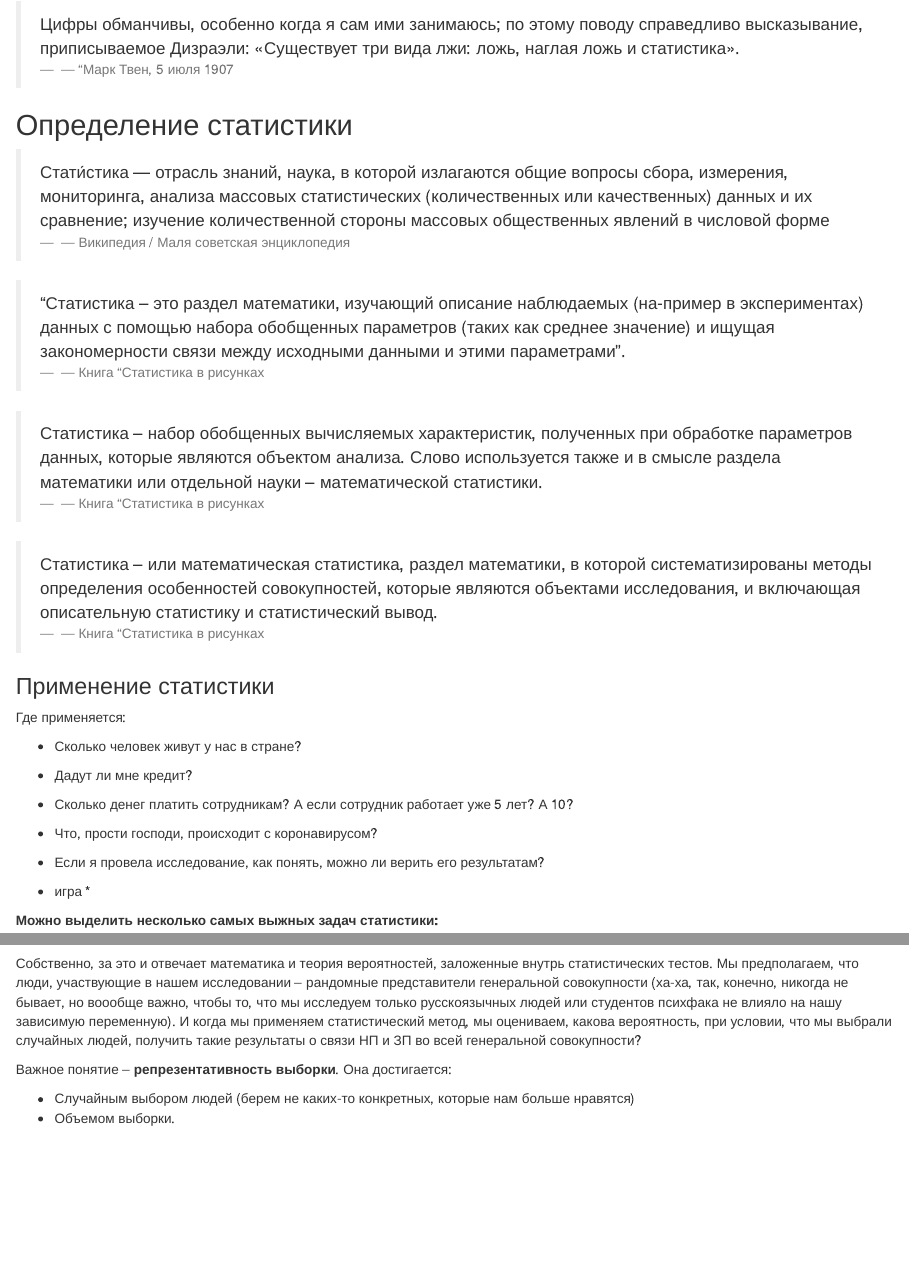
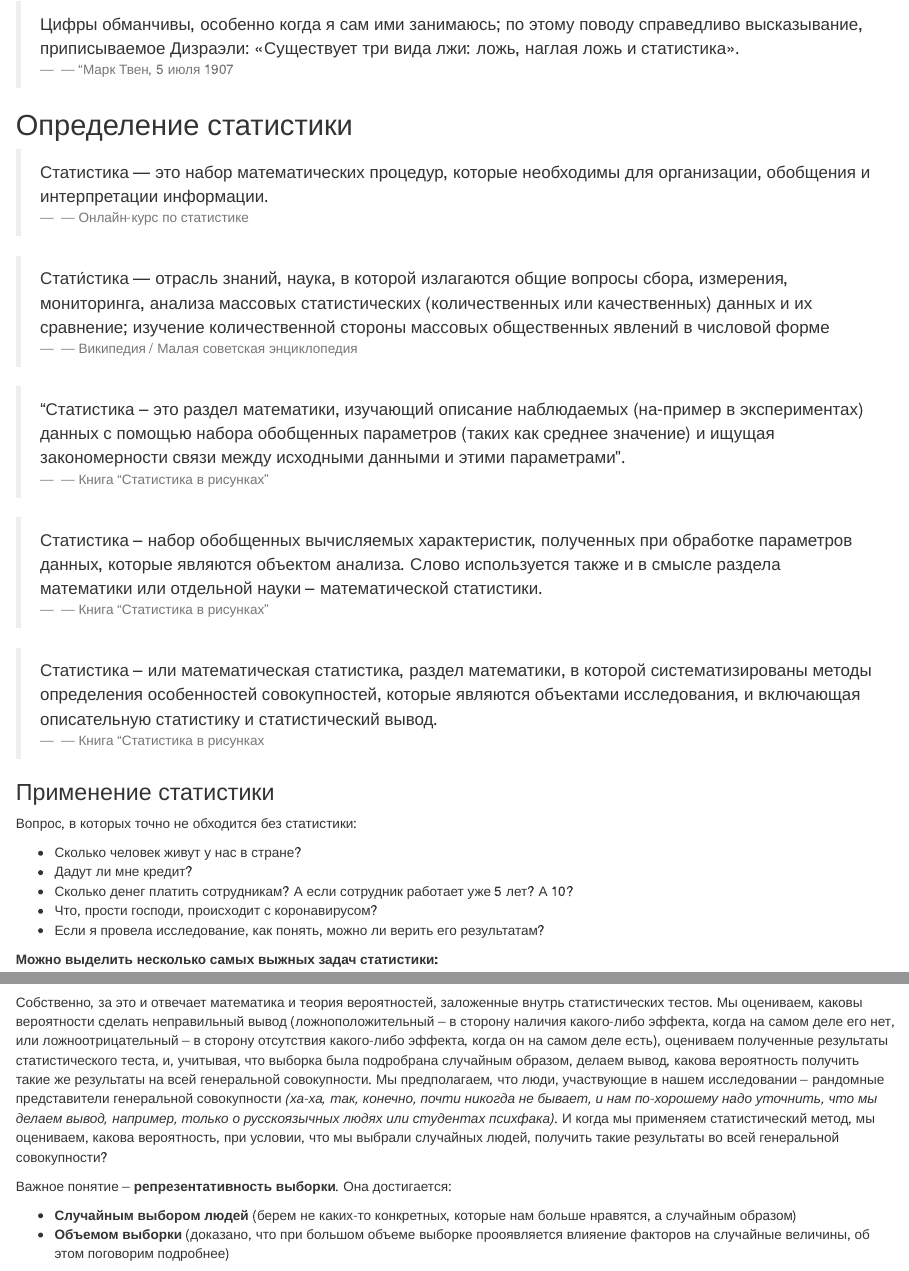
Before and after one commit to elenary/StatsForDA, an R Markdown document (index.Rmd): the page in a window 1100 px wide, from 1340 px down, and a second part further down, joined at a grey line. Rendered offline with R 4.5, knitr and Pandoc, with nearby package versions.

Commit message:
final for 1 theme

````diff
--- a/index.Rmd
+++ b/index.Rmd
@@ -46,31 +46,30 @@ knitr::include_graphics("docs/klark-95cl.jpg")
 
 ##  Определение статистики
 
+> Статистика — это набор математических процедур, которые необходимы для организации, обобщения и интерпретации информации.
+> `r tufte::quote_footer('--- Онлайн-курс по статистике')`
+
 > Стати́стика — отрасль знаний, наука, в которой излагаются общие вопросы сбора, измерения, мониторинга, анализа массовых статистических (количественных или качественных) данных и их сравнение; изучение количественной стороны массовых общественных явлений в числовой форме
-> `r tufte::quote_footer('--- Википедия / Маля советская энциклопедия')`
+> `r tufte::quote_footer('--- Википедия / Малая советская энциклопедия')`
 
 > "Статистика – это раздел математики, изучающий описание наблюдаемых (на-пример в экспериментах) данных с помощью набора обобщенных параметров (таких как среднее значение) и ищущая закономерности связи между исходными данными и этими параметрами".
-> `r tufte::quote_footer('--- Книга "Статистика в рисунках')`
+> `r tufte::quote_footer('--- Книга "Статистика в рисунках"')`
 
 > Статистика – набор обобщенных вычисляемых характеристик, полученных при обработке параметров данных, которые являются объектом анализа. Слово используется также и в смысле раздела математики или отдельной науки – математической статистики.
-> `r tufte::quote_footer('--- Книга "Статистика в рисунках')`
+> `r tufte::quote_footer('--- Книга "Статистика в рисунках"')`
 
 > Статистика – или математическая статистика, раздел математики, в которой систематизированы методы определения особенностей совокупностей, которые являются объектами исследования, и включающая описательную статистику и статистический вывод.
 > `r tufte::quote_footer('--- Книга "Статистика в рисунках')`
 
 ###  Применение статистики
 
-Где применяется:
+Вопрос, в которых точно не обходится без статистики:
 
 * Сколько человек живут у нас в стране?
 * Дадут ли мне кредит?
 * Сколько денег платить сотрудникам? А если сотрудник работает уже 5 лет? А 10?
 * Что, прости господи, происходит с коронавирусом?
 * Если я провела исследование, как понять, можно ли верить его результатам?
-
-
-* игра *
-
 
 **Можно выделить несколько самых выжных задач статистики:**
 
@@ -109,12 +108,12 @@ digraph {
 ```{r echo= FALSE, fig.align = 'center', out.width="100%"}
 knitr::include_graphics("docs/sample.png")
 ```
-Собственно, за это и отвечает математика и теория вероятностей, заложенные внутрь статистических тестов. Мы предполагаем, что люди, участвующие в нашем исследовании – рандомные представители генеральной совокупности (ха-ха, так, конечно, никогда не бывает, но воообще важно, чтобы то, что мы исследуем только русскоязычных людей или студентов психфака не влияло на нашу зависимую переменную). И когда мы применяем статистический метод, мы оцениваем, какова вероятность, при условии, что мы выбрали случайных людей, получить такие результаты о связи НП и ЗП во всей генеральной совокупности?
+Собственно, за это и отвечает математика и теория вероятностей, заложенные внутрь статистических тестов. Мы оцениваем, каковы вероятности сделать неправильный вывод (ложноположительный -- в сторону наличия какого-либо эффекта, когда на самом деле его нет, или ложноотрицательный -- в сторону отсутствия какого-либо эффекта, когда он на самом деле есть), оцениваем полученные результаты статистического теста, и, учитывая, что выборка была подробрана случайным образом, делаем вывод, какова вероятность получить такие же результаты на всей генеральной совокупности.  Мы предполагаем, что люди, участвующие в нашем исследовании – рандомные представители генеральной совокупности *(ха-ха, так, конечно, почти никогда не бывает, и нам по-хорошему надо уточнить, что мы делаем вывод, например, только о русскоязычных людях или студентах психфака)*. И когда мы применяем статистический метод, мы оцениваем, какова вероятность, при условии, что мы выбрали случайных людей, получить такие результаты во всей генеральной совокупности?
 
 Важное понятие --  **репрезентативность выборки**. Она достигается:
 
-* Случайным выбором людей (берем не каких-то конкретных, которые нам больше нравятся)
-* Объемом выборки.
+* **Случайным выбором людей** (берем не каких-то конкретных, которые нам больше нравятся, а случайным образом)
+* **Объемом выборки** (доказано, что при большом объеме выборке прооявляется влияение факторов на случайные величины, об этом поговорим подробнее)
 
 
 <!--chapter:end:index.Rmd-->
````
Also changed, not shown: docs/search_index.json, index.Rmd (2 more changed lines), 1 other file.
